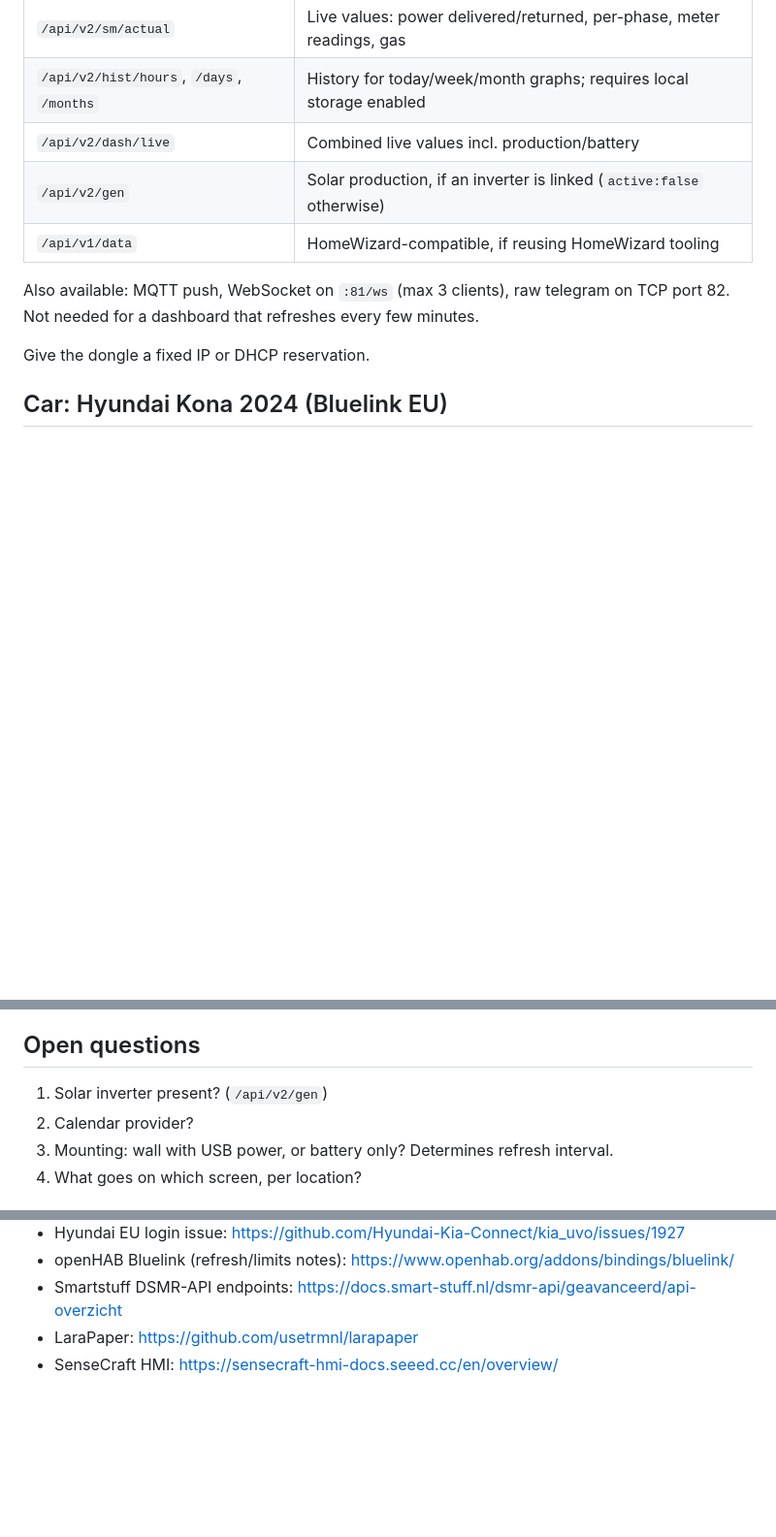
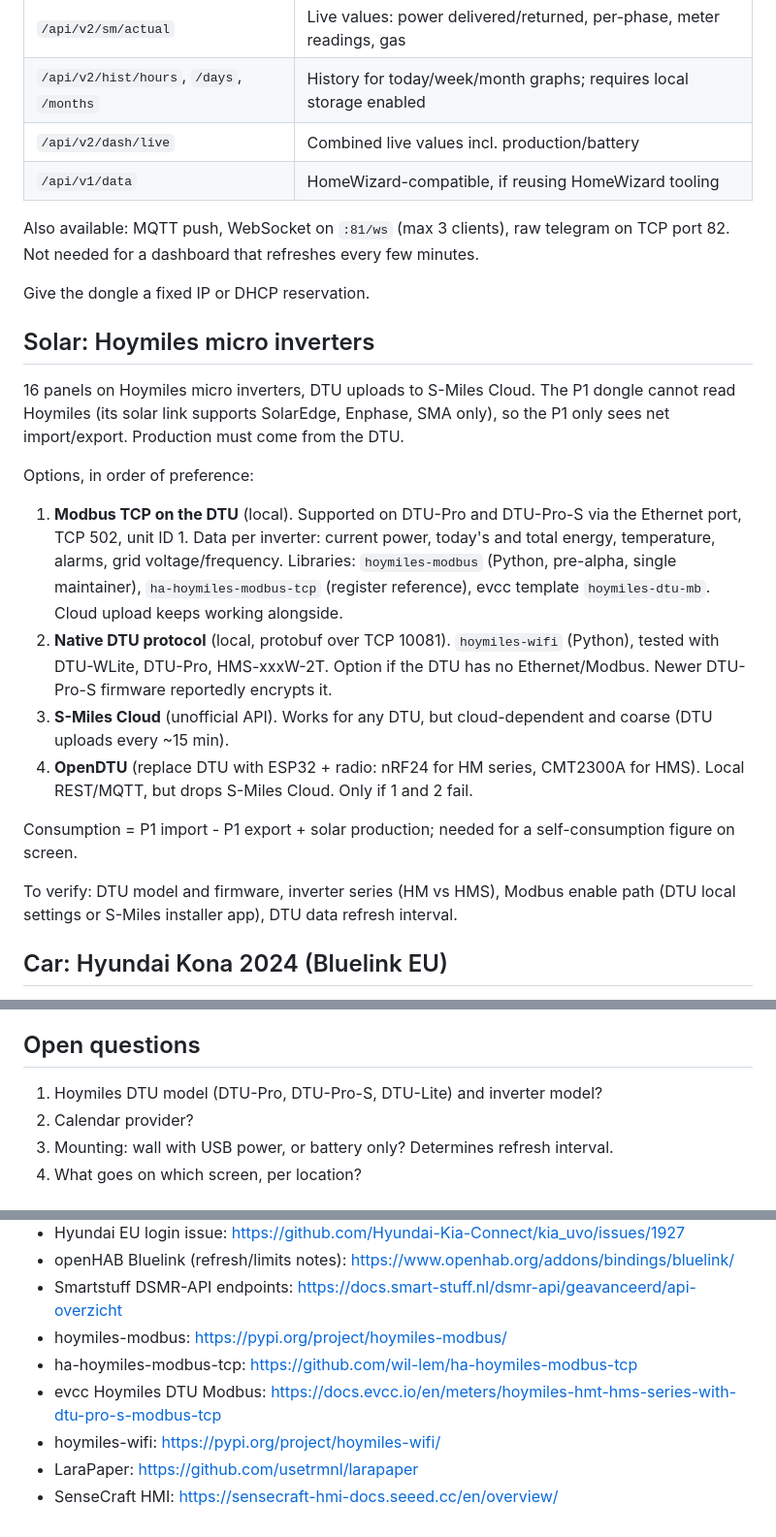
Before and after one commit to xaroth/dashboard, a Markdown page: docs/research.md, 3 parts joined by grey strips. Shown at 97% size. Rendered like a GitHub page; blank space fills up the shorter version.

Commit message:
docs: add Hoymiles solar data options
Co-Authored-By: Claude Opus 5.5 (1M context) <noreply@anthropic.com>

```diff
--- a/docs/research.md
+++ b/docs/research.md
@@ -91,12 +92,26 @@ Local HTTP JSON, no cloud, no adapter needed. Dashboard server polls it directly
 | `/api/v2/sm/actual` | Live values: power delivered/returned, per-phase, meter readings, gas |
 | `/api/v2/hist/hours`, `/days`, `/months` | History for today/week/month graphs; requires local storage enabled |
 | `/api/v2/dash/live` | Combined live values incl. production/battery |
-| `/api/v2/gen` | Solar production, if an inverter is linked (`active:false` otherwise) |
 | `/api/v1/data` | HomeWizard-compatible, if reusing HomeWizard tooling |
 
 Also available: MQTT push, WebSocket on `:81/ws` (max 3 clients), raw telegram on TCP port 82. Not needed for a dashboard that refreshes every few minutes.
 
 Give the dongle a fixed IP or DHCP reservation.
+
+## Solar: Hoymiles micro inverters
+
+16 panels on Hoymiles micro inverters, DTU uploads to S-Miles Cloud. The P1 dongle cannot read Hoymiles (its solar link supports SolarEdge, Enphase, SMA only), so the P1 only sees net import/export. Production must come from the DTU.
+
+Options, in order of preference:
+
+1. **Modbus TCP on the DTU** (local). Supported on DTU-Pro and DTU-Pro-S via the Ethernet port, TCP 502, unit ID 1. Data per inverter: current power, today's and total energy, temperature, alarms, grid voltage/frequency. Libraries: `hoymiles-modbus` (Python, pre-alpha, single maintainer), `ha-hoymiles-modbus-tcp` (register reference), evcc template `hoymiles-dtu-mb`. Cloud upload keeps working alongside.
+2. **Native DTU protocol** (local, protobuf over TCP 10081). `hoymiles-wifi` (Python), tested with DTU-WLite, DTU-Pro, HMS-xxxW-2T. Option if the DTU has no Ethernet/Modbus. Newer DTU-Pro-S firmware reportedly encrypts it.
+3. **S-Miles Cloud** (unofficial API). Works for any DTU, but cloud-dependent and coarse (DTU uploads every ~15 min).
+4. **OpenDTU** (replace DTU with ESP32 + radio: nRF24 for HM series, CMT2300A for HMS). Local REST/MQTT, but drops S-Miles Cloud. Only if 1 and 2 fail.
+
+Consumption = P1 import - P1 export + solar production; needed for a self-consumption figure on screen.
+
+To verify: DTU model and firmware, inverter series (HM vs HMS), Modbus enable path (DTU local settings or S-Miles installer app), DTU data refresh interval.
 
 ## Car: Hyundai Kona 2024 (Bluelink EU)
 
@@ -124,7 +139,7 @@ Risks:
 
 ## Open questions
 
-1. Solar inverter present? (`/api/v2/gen`)
+1. Hoymiles DTU model (DTU-Pro, DTU-Pro-S, DTU-Lite) and inverter model?
 2. Calendar provider?
 3. Mounting: wall with USB power, or battery only? Determines refresh interval.
 4. What goes on which screen, per location?
@@ -144,5 +159,9 @@ Risks:
 - Hyundai EU login issue: https://github.com/Hyundai-Kia-Connect/kia_uvo/issues/1927
 - openHAB Bluelink (refresh/limits notes): https://www.openhab.org/addons/bindings/bluelink/
 - Smartstuff DSMR-API endpoints: https://docs.smart-stuff.nl/dsmr-api/geavanceerd/api-overzicht
+- hoymiles-modbus: https://pypi.org/project/hoymiles-modbus/
+- ha-hoymiles-modbus-tcp: https://github.com/wil-lem/ha-hoymiles-modbus-tcp
+- evcc Hoymiles DTU Modbus: https://docs.evcc.io/en/meters/hoymiles-hmt-hms-series-with-dtu-pro-s-modbus-tcp
+- hoymiles-wifi: https://pypi.org/project/hoymiles-wifi/
 - LaraPaper: https://github.com/usetrmnl/larapaper
 - SenseCraft HMI: https://sensecraft-hmi-docs.seeed.cc/en/overview/
```
Also changed, not shown: other parts of docs/research.md (+1 -0 lines).
